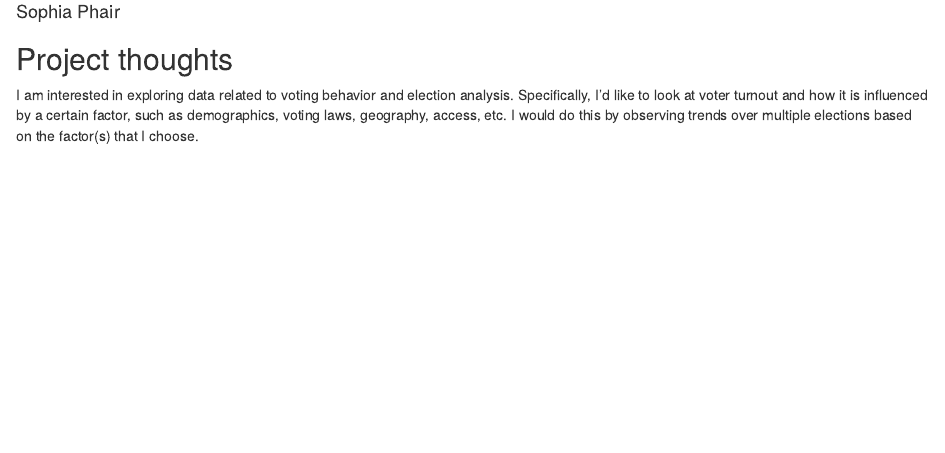
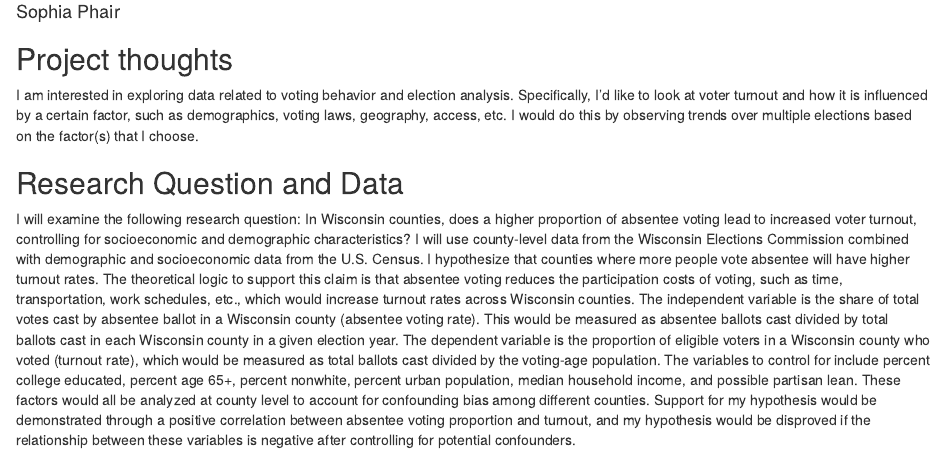
Before and after one commit to spphair30/ps270-final-project, an R Markdown document (index.Rmd): the page in a window 1100 px wide, from 70 px down. Rendered offline with R 4.5, knitr and Pandoc, with nearby package versions; drawn as R Markdown's standard HTML page in place of the format the file asks for.

Commit message:
milestone 2

```diff
--- a/index.Rmd
+++ b/index.Rmd
@@ -12,3 +12,7 @@ output:
 ## Project thoughts
 
 I am interested in exploring data related to voting behavior and election analysis. Specifically, I'd like to look at voter turnout and how it is influenced by a certain factor, such as demographics, voting laws, geography, access, etc. I would do this by observing trends over multiple elections based on the factor(s) that I choose.
+
+## Research Question and Data
+
+I will examine the following research question: In Wisconsin counties, does a higher proportion of absentee voting lead to increased voter turnout, controlling for socioeconomic and demographic characteristics? I will use county-level data from the Wisconsin Elections Commission combined with demographic and socioeconomic data from the U.S. Census. I hypothesize that counties where more people vote absentee will have higher turnout rates. The theoretical logic to support this claim is that absentee voting reduces the participation costs of voting, such as time, transportation, work schedules, etc., which would increase turnout rates across Wisconsin counties. The independent variable is the share of total votes cast by absentee ballot in a Wisconsin county (absentee voting rate). This would be measured as absentee ballots cast divided by total ballots cast in each Wisconsin county in a given election year. The dependent variable is the proportion of eligible voters in a Wisconsin county who voted (turnout rate), which would be measured as total ballots cast divided by the voting-age population. The variables to control for include percent college educated, percent age 65+, percent nonwhite, percent urban population, median household income, and possible partisan lean. These factors would all be analyzed at county level to account for confounding bias among different counties. Support for my hypothesis would be demonstrated through a positive correlation between absentee voting proportion and turnout, and my hypothesis would be disproved if the relationship between these variables is negative after controlling for potential confounders.
```
